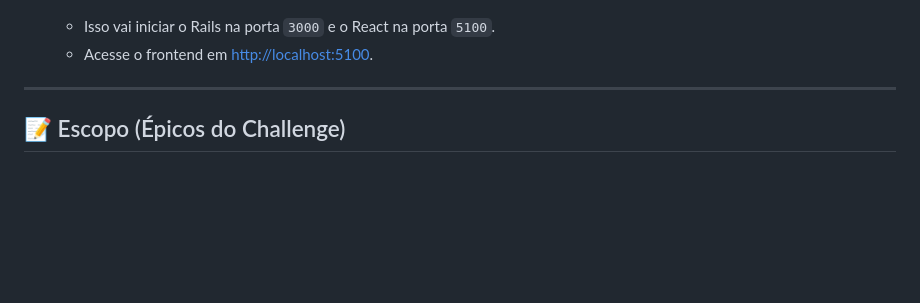
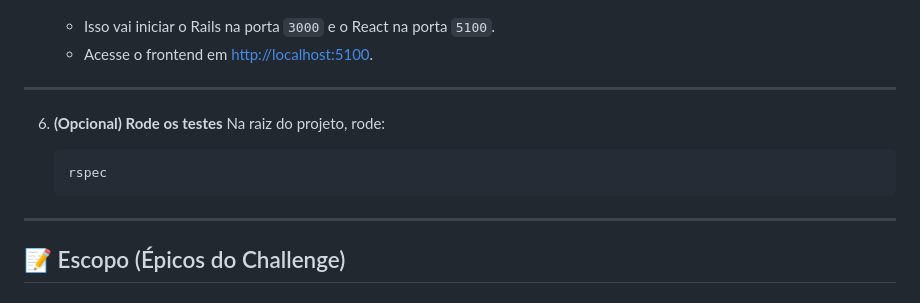
Before and after one commit to JoaoFRSeixas/QultureOrgChart, a Markdown page: README.md, the part around the change. Drawn GitHub-style; blank space fills up the shorter version.

````diff
--- a/README.md
+++ b/README.md
@@ -50,6 +50,16 @@ Na raiz do projeto, rode:
    * Acesse o frontend em [http://localhost:5100](http://localhost:5100).
 
 ---
+
+6. **(Opcional) Rode os testes**
+Na raiz do projeto, rode:
+
+   ```bash
+   rspec
+   ```
+
+---
+
 
 ## 📝 Escopo (Épicos do Challenge)
 
````
